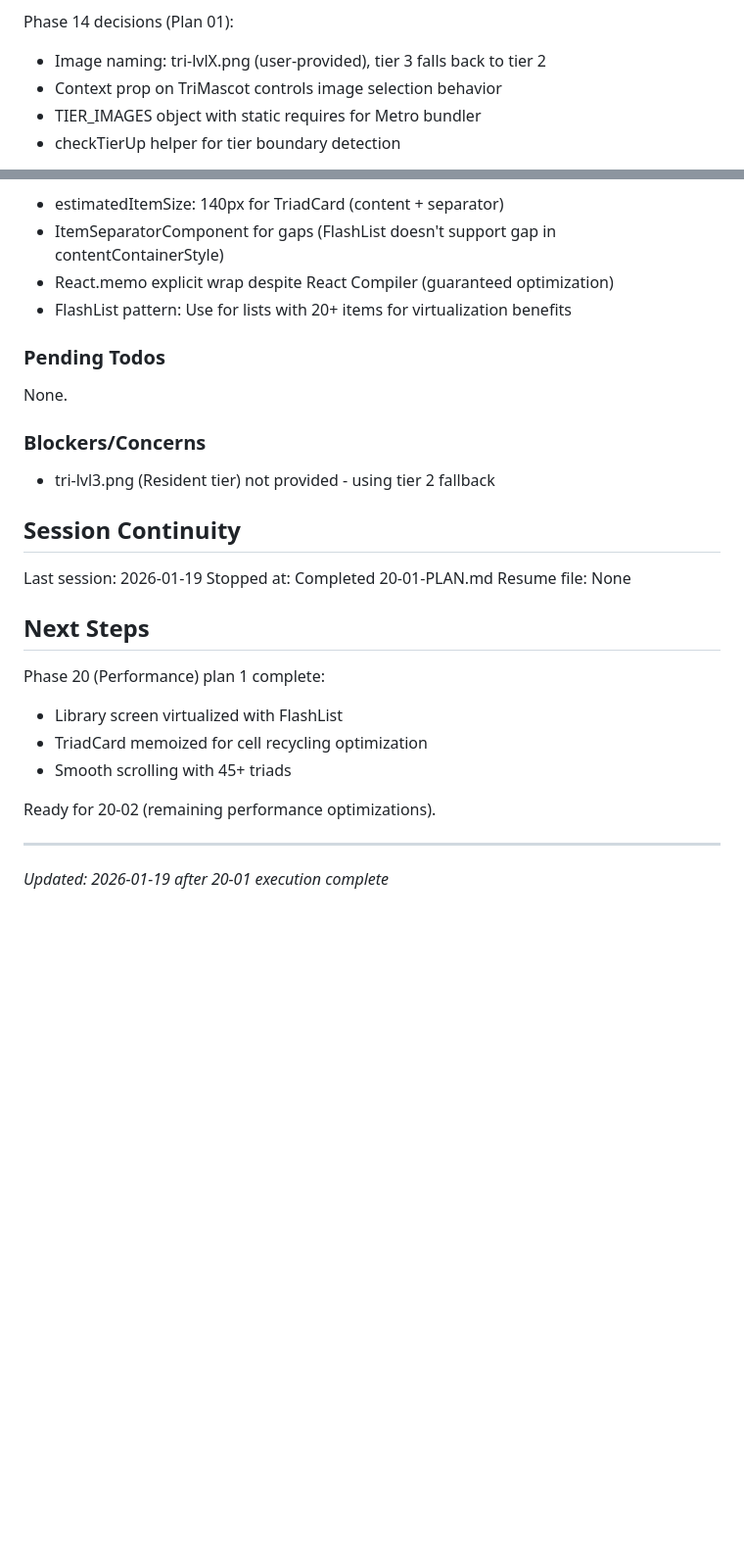
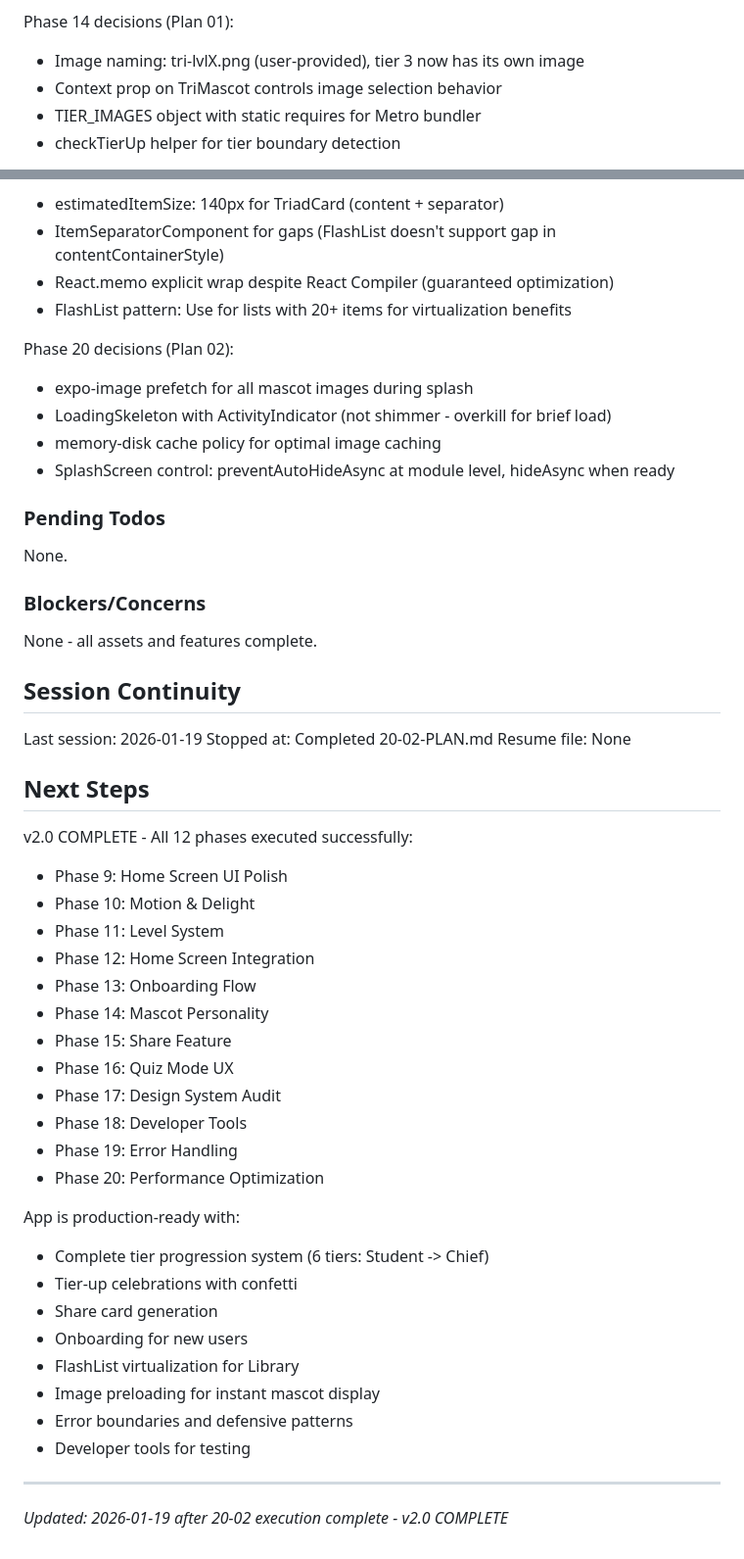
Before and after one commit to granqvistsanna-web/medtriad-app, a Markdown page: .planning/STATE.md, 2 parts joined by grey strips. Shown at 98% size. Drawn GitHub-style; blank space fills up the shorter version.

Commit message:
docs(20-02): complete image preloading plan
Tasks completed: 3/3
- Create LoadingSkeleton component
- Switch TriMascot to expo-image
- Add image preloading to root layout

Bonus: Fixed tri-lvl3.png usage (image now exists)

SUMMARY: .planning/phases/20-performance/20-02-SUMMARY.md

v2.0 COMPLETE - All 12 phases executed

```diff
--- a/.planning/STATE.md
+++ b/.planning/STATE.md
@@ -99,7 +99,7 @@ Phase 13 decisions (Plan 01):
 - Track currentPage via runOnJS callback for React state sync
 
 Phase 14 decisions (Plan 01):
-- Image naming: tri-lvlX.png (user-provided), tier 3 falls back to tier 2
+- Image naming: tri-lvlX.png (user-provided), tier 3 now has its own image
 - Context prop on TriMascot controls image selection behavior
 - TIER_IMAGES object with static requires for Metro bundler
 - checkTierUp helper for tier boundary detection
@@ -174,28 +174,51 @@ Phase 20 decisions (Plan 01):
 - React.memo explicit wrap despite React Compiler (guaranteed optimization)
 - FlashList pattern: Use for lists with 20+ items for virtualization benefits
 
+Phase 20 decisions (Plan 02):
+- expo-image prefetch for all mascot images during splash
+- LoadingSkeleton with ActivityIndicator (not shimmer - overkill for brief load)
+- memory-disk cache policy for optimal image caching
+- SplashScreen control: preventAutoHideAsync at module level, hideAsync when ready
+
 ### Pending Todos
 
 None.
 
 ### Blockers/Concerns
 
-- tri-lvl3.png (Resident tier) not provided - using tier 2 fallback
+None - all assets and features complete.
 
 ## Session Continuity
 
 Last session: 2026-01-19
-Stopped at: Completed 20-01-PLAN.md
+Stopped at: Completed 20-02-PLAN.md
 Resume file: None
 
 ## Next Steps
 
-Phase 20 (Performance) plan 1 complete:
-- Library screen virtualized with FlashList
-- TriadCard memoized for cell recycling optimization
-- Smooth scrolling with 45+ triads
+v2.0 COMPLETE - All 12 phases executed successfully:
+- Phase 9: Home Screen UI Polish
+- Phase 10: Motion & Delight
+- Phase 11: Level System
+- Phase 12: Home Screen Integration
+- Phase 13: Onboarding Flow
+- Phase 14: Mascot Personality
+- Phase 15: Share Feature
+- Phase 16: Quiz Mode UX
+- Phase 17: Design System Audit
+- Phase 18: Developer Tools
+- Phase 19: Error Handling
+- Phase 20: Performance Optimization
 
-Ready for 20-02 (remaining performance optimizations).
+App is production-ready with:
+- Complete tier progression system (6 tiers: Student -> Chief)
+- Tier-up celebrations with confetti
+- Share card generation
+- Onboarding for new users
+- FlashList virtualization for Library
+- Image preloading for instant mascot display
+- Error boundaries and defensive patterns
+- Developer tools for testing
 
 ---
-*Updated: 2026-01-19 after 20-01 execution complete*
+*Updated: 2026-01-19 after 20-02 execution complete - v2.0 COMPLETE*
```
Also changed, not shown: other parts of .planning/STATE.md (+8 -8 lines), 1 other file.
